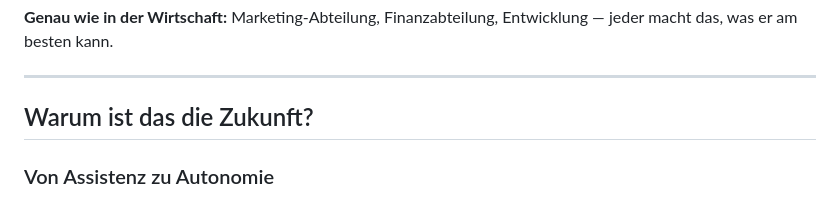
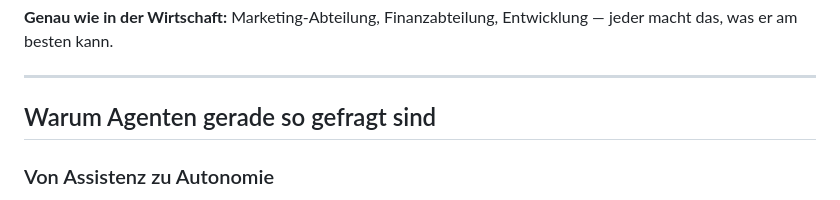
Before and after one commit to carstenlucke/schnupper, a Markdown page: ship-it/presentation2/slides.md, the part around the change. Rendered like a GitHub page.

Commit message:
feat: update slide title to emphasize the relevance of agents in the future

```diff
--- a/ship-it/presentation2/slides.md
+++ b/ship-it/presentation2/slides.md
@@ -327,7 +327,7 @@ class: section-divider
 
 ---
 
-## Warum ist das die Zukunft?
+## Warum Agenten gerade so gefragt sind
 
 <div class="card-grid cols-3" style="margin-top: 25px;">
   <div class="card" style="text-align: center;">
```
